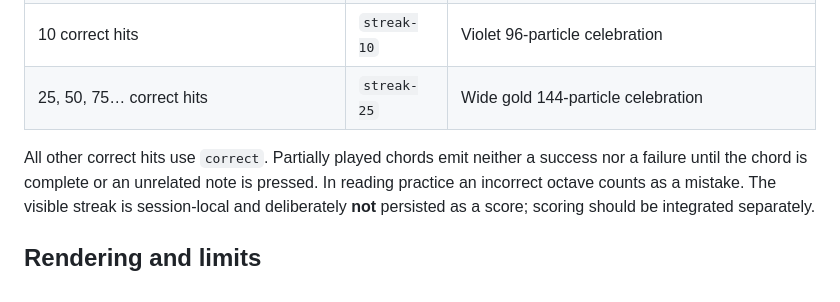
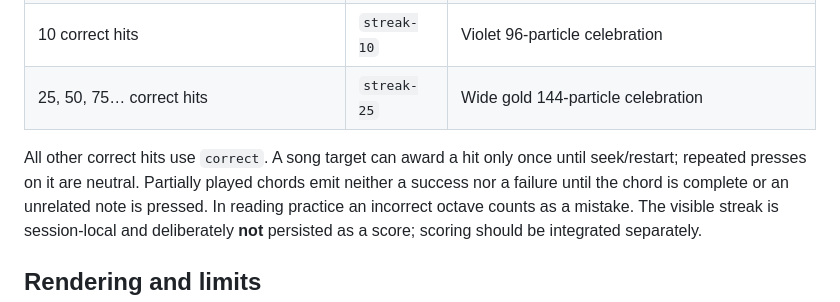
Before and after one commit to passeride/Tangent, a Markdown page: docs/hanabi-vfx.md, the part around the change. Drawn GitHub-style.

```diff
--- a/docs/hanabi-vfx.md
+++ b/docs/hanabi-vfx.md
@@ -17,7 +17,8 @@ Neither backend requires external art assets or an extra canvas.
 | 10 correct hits | `streak-10` | Violet 96-particle celebration |
 | 25, 50, 75… correct hits | `streak-25` | Wide gold 144-particle celebration |
 
-All other correct hits use `correct`. Partially played chords emit neither
+All other correct hits use `correct`. A song target can award a hit only once
+until seek/restart; repeated presses on it are neutral. Partially played chords emit neither
 a success nor a failure until the chord is complete or an unrelated note is
 pressed. In reading practice an incorrect octave counts as a mistake.
 The visible streak is session-local and deliberately **not** persisted as a
```
Also changed, not shown: docs/piano-player.md (+24 -0 lines).
